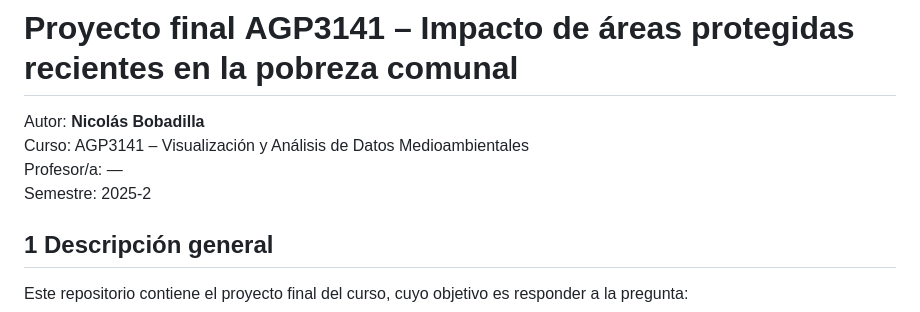
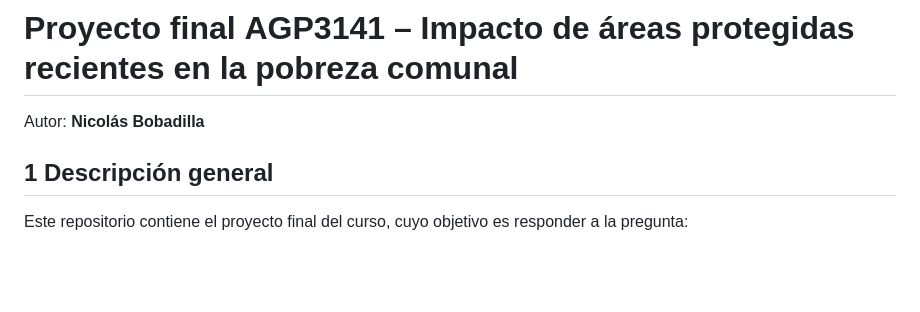
Before and after one commit to nbobadillaj/Proyecto-Final-Visualizaci-n-de-Datos-Medioambientales, a Markdown page: README.md, the part around the change. Drawn GitHub-style; blank space fills up the shorter version.

Commit message:
Update README to remove course details
Removed course details and professor information from README.

```diff
--- a/README.md
+++ b/README.md
@@ -1,9 +1,6 @@
 # Proyecto final AGP3141 – Impacto de áreas protegidas recientes en la pobreza comunal
 
 Autor: **Nicolás Bobadilla**
-Curso: AGP3141 – Visualización y Análisis de Datos Medioambientales
-Profesor/a: —
-Semestre: 2025‑2
 
 ## 1 Descripción general
 
```
